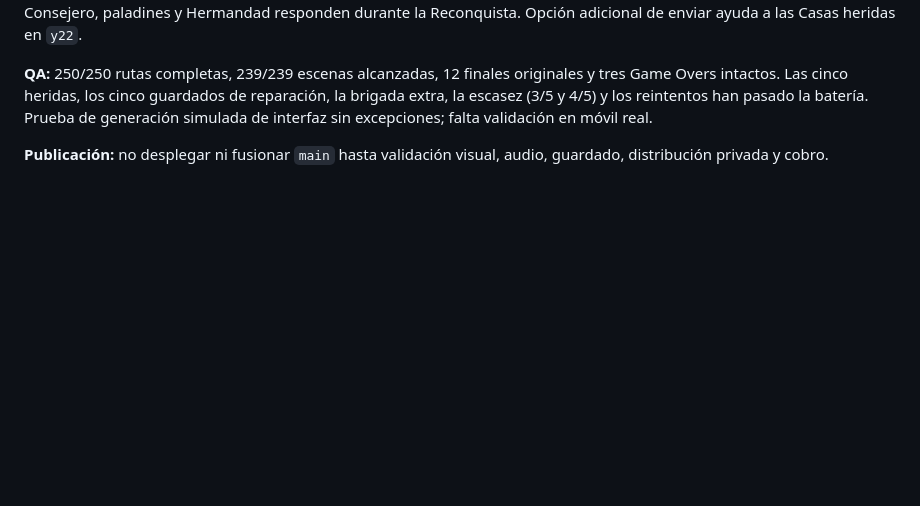
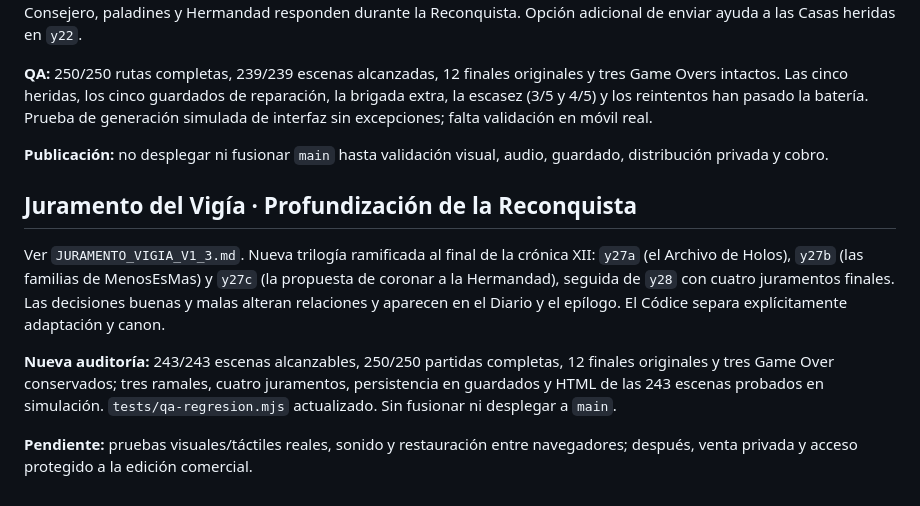
Before and after one commit to juanescribanoholos/las-casas-del-reino., a Markdown page: PLAN_V1_3_LANZAMIENTO.md, the part around the change. GitHub-like rendering; blank space fills up the shorter version.

Commit message:
docs(v1.3): log Vigia oath branching, 243-scene QA and publication safeguards

```diff
--- a/PLAN_V1_3_LANZAMIENTO.md
+++ b/PLAN_V1_3_LANZAMIENTO.md
@@ -146,3 +146,11 @@ Ver documentación: `RECONQUISTA_CONSECUENCIAS_V1_3.md`. **Implementado:** seis
 **QA:** 250/250 rutas completas, 239/239 escenas alcanzadas, 12 finales originales y tres Game Overs intactos. Las cinco heridas, los cinco guardados de reparación, la brigada extra, la escasez (3/5 y 4/5) y los reintentos han pasado la batería. Prueba de generación simulada de interfaz sin excepciones; falta validación en móvil real.
 
 **Publicación:** no desplegar ni fusionar `main` hasta validación visual, audio, guardado, distribución privada y cobro.
+
+## Juramento del Vigía · Profundización de la Reconquista
+
+Ver `JURAMENTO_VIGIA_V1_3.md`. Nueva trilogía ramificada al final de la crónica XII: `y27a` (el Archivo de Holos), `y27b` (las familias de MenosEsMas) y `y27c` (la propuesta de coronar a la Hermandad), seguida de `y28` con cuatro juramentos finales. Las decisiones buenas y malas alteran relaciones y aparecen en el Diario y el epílogo. El Códice separa explícitamente adaptación y canon.
+
+**Nueva auditoría:** 243/243 escenas alcanzables, 250/250 partidas completas, 12 finales originales y tres Game Over conservados; tres ramales, cuatro juramentos, persistencia en guardados y HTML de las 243 escenas probados en simulación. `tests/qa-regresion.mjs` actualizado. Sin fusionar ni desplegar a `main`.
+
+**Pendiente:** pruebas visuales/táctiles reales, sonido y restauración entre navegadores; después, venta privada y acceso protegido a la edición comercial.
```
